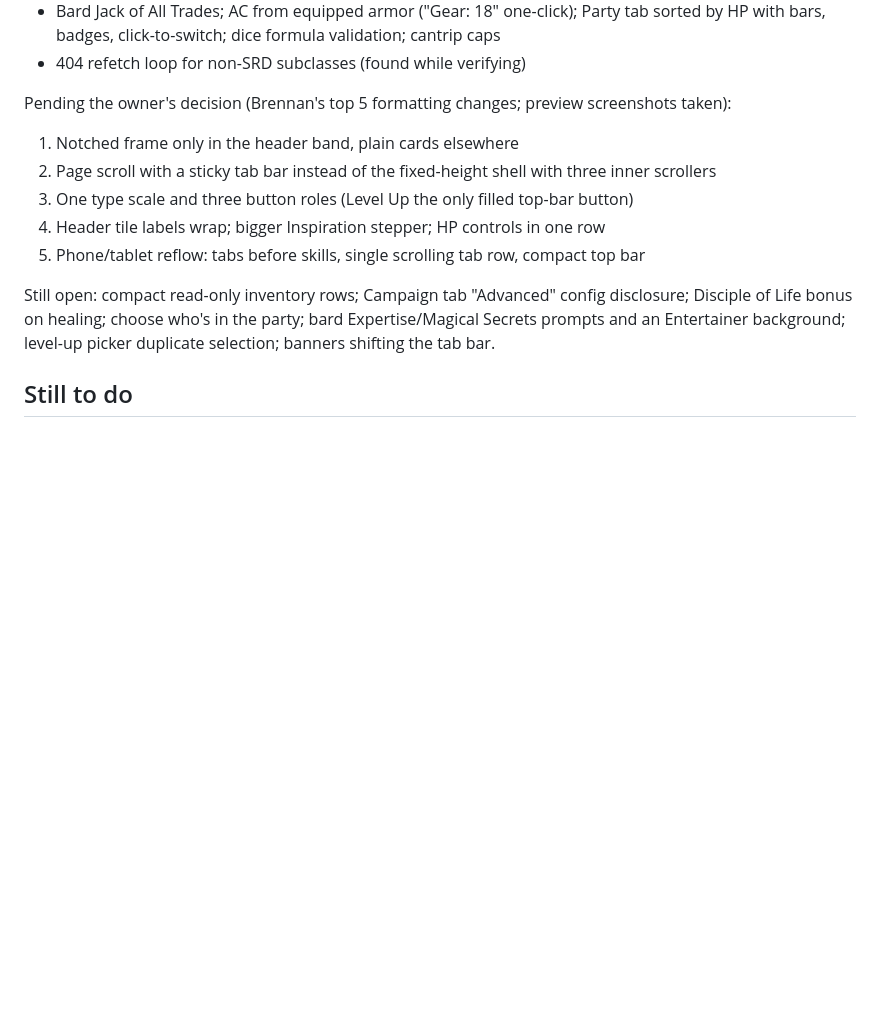
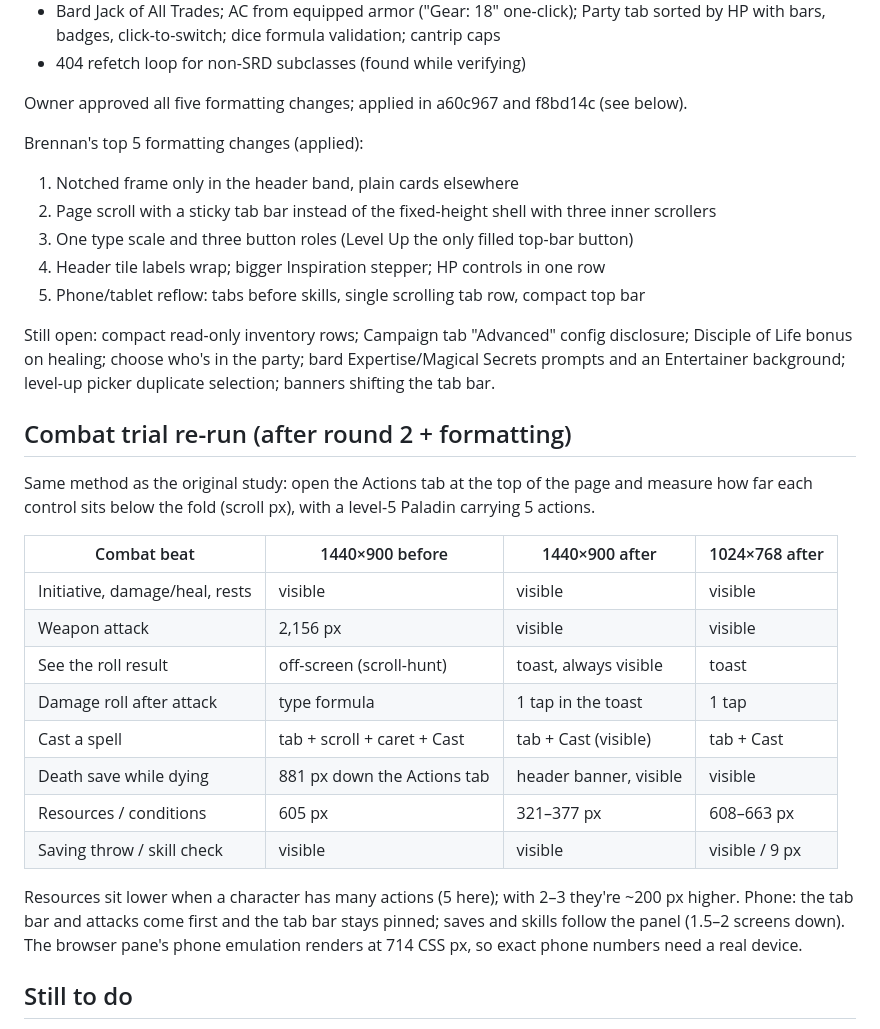
Before and after one commit to BlueRasputin/ForgeSheet, a Markdown page: REVIEW-FINDINGS.md, the part around the change. GitHub-like rendering; blank space fills up the shorter version.

Commit message:
Record the combat trial re-run results
Co-Authored-By: Claude Opus 5.5 <noreply@anthropic.com>

```diff
--- a/REVIEW-FINDINGS.md
+++ b/REVIEW-FINDINGS.md
@@ -201,7 +201,9 @@ Fixed in 4f84732, 12145e4, a5b82f1:
   with bars, badges, click-to-switch; dice formula validation; cantrip caps
 - 404 refetch loop for non-SRD subclasses (found while verifying)
 
-Pending the owner's decision (Brennan's top 5 formatting changes; preview screenshots taken):
+Owner approved all five formatting changes; applied in a60c967 and f8bd14c (see below).
+
+Brennan's top 5 formatting changes (applied):
 1. Notched frame only in the header band, plain cards elsewhere
 2. Page scroll with a sticky tab bar instead of the fixed-height shell with three inner scrollers
 3. One type scale and three button roles (Level Up the only filled top-bar button)
@@ -212,6 +214,27 @@ Still open: compact read-only inventory rows; Campaign tab "Advanced" config dis
 of Life bonus on healing; choose who's in the party; bard Expertise/Magical Secrets prompts and an
 Entertainer background; level-up picker duplicate selection; banners shifting the tab bar.
 
+## Combat trial re-run (after round 2 + formatting)
+
+Same method as the original study: open the Actions tab at the top of the page and measure how
+far each control sits below the fold (scroll px), with a level-5 Paladin carrying 5 actions.
+
+| Combat beat | 1440×900 before | 1440×900 after | 1024×768 after |
+|---|---|---|---|
+| Initiative, damage/heal, rests | visible | visible | visible |
+| Weapon attack | 2,156 px | visible | visible |
+| See the roll result | off-screen (scroll-hunt) | toast, always visible | toast |
+| Damage roll after attack | type formula | 1 tap in the toast | 1 tap |
+| Cast a spell | tab + scroll + caret + Cast | tab + Cast (visible) | tab + Cast |
+| Death save while dying | 881 px down the Actions tab | header banner, visible | visible |
+| Resources / conditions | 605 px | 321–377 px | 608–663 px |
+| Saving throw / skill check | visible | visible | visible / 9 px |
+
+Resources sit lower when a character has many actions (5 here); with 2–3 they're ~200 px higher.
+Phone: the tab bar and attacks come first and the tab bar stays pinned; saves and skills follow
+the panel (1.5–2 screens down). The browser pane's phone emulation renders at 714 CSS px, so
+exact phone numbers need a real device.
+
 ## Still to do
 
 - Re-run Sam (chaos/input abuse), Brennan (onboarding + formatting critique + mobile), Ashley
```
